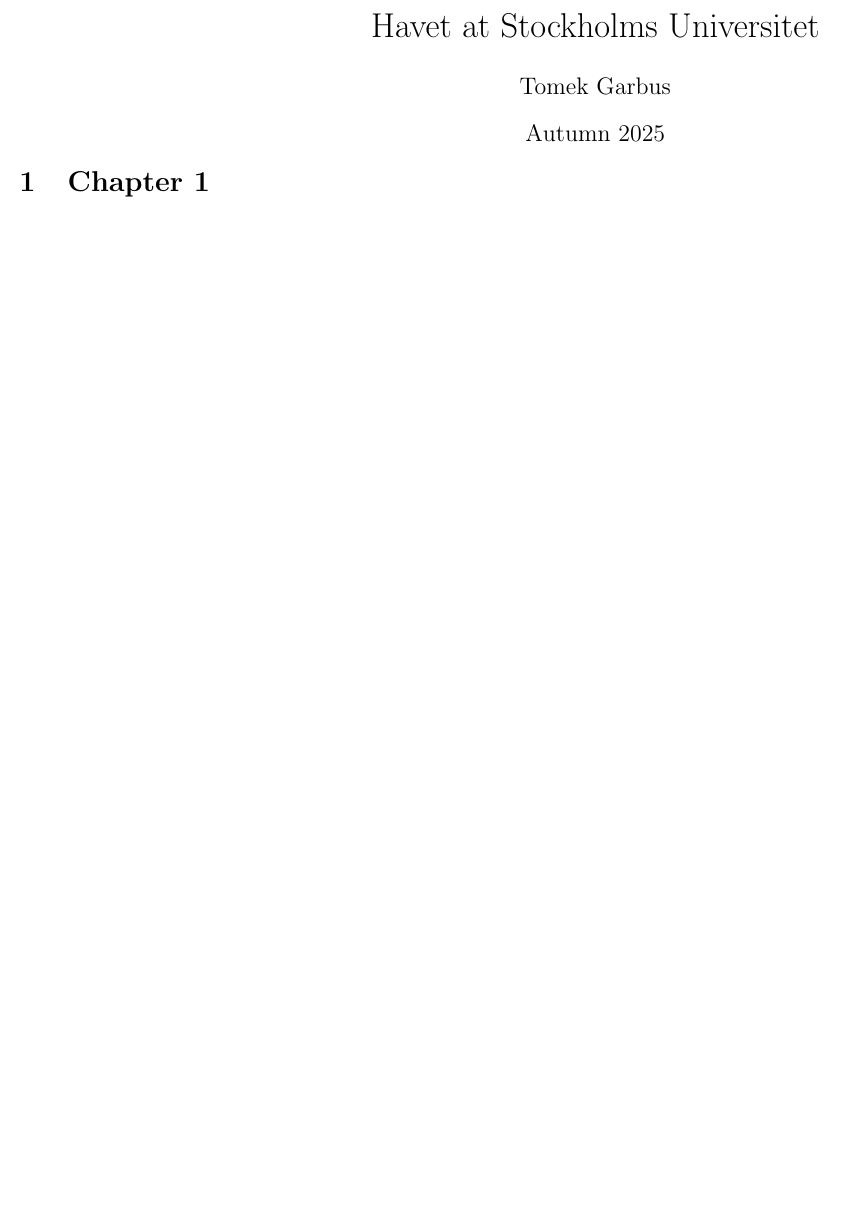
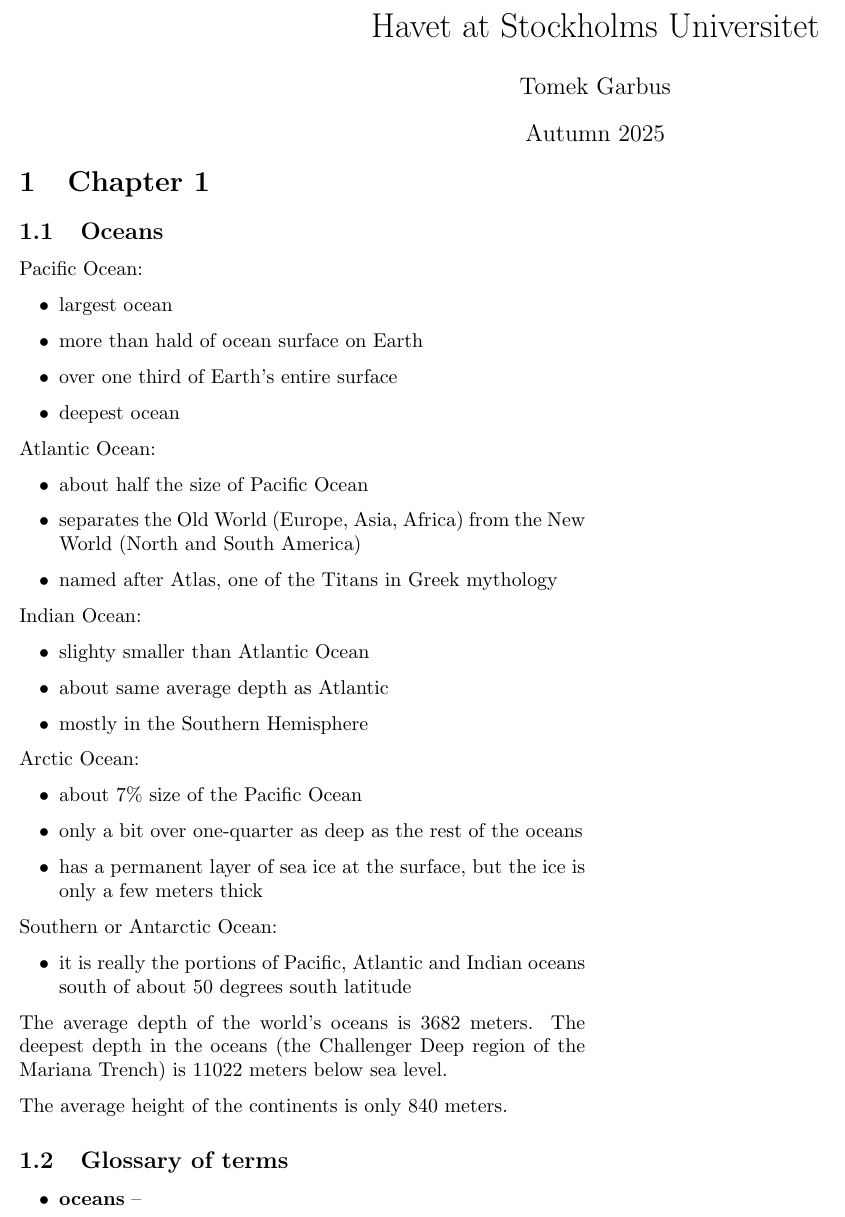
Before and after one commit to tomaszgarbus/havet, a LaTeX document (main.tex, which reads content/reading1.tex): part of the page, cut so that both start at the same text, the shorter picture padded with empty space. Compiled offline with pdfLaTeX.

Commit message:
Some notes from chapter 1

```diff
--- a/content/reading1.tex
+++ b/content/reading1.tex
@@ -1 +1,52 @@
 \section{Chapter 1}
+
+\subsection{Oceans}
+
+Pacific Ocean:
+\begin{itemize}
+	\item largest ocean
+	\item more than hald of ocean surface on Earth
+	\item over one third of Earth's entire surface
+	\item deepest ocean
+\end{itemize}
+
+Atlantic Ocean:
+\begin{itemize}
+	\item about half the size of Pacific Ocean
+	\item separates the Old World (Europe, Asia, Africa) from the New World
+		(North and South America)
+	\item named after Atlas, one of the Titans in Greek mythology
+\end{itemize}
+
+Indian Ocean:
+\begin{itemize}
+	\item slighty smaller than Atlantic Ocean
+	\item about same average depth as Atlantic
+	\item mostly in the Southern Hemisphere
+\end{itemize}
+
+Arctic Ocean:
+\begin{itemize}
+	\item about 7\% size of the Pacific Ocean
+	\item only a bit over one-quarter as deep as the rest of the oceans
+	\item has a permanent layer of sea ice at the surface, but the ice is
+		only a few meters thick
+\end{itemize}
+
+Southern or Antarctic Ocean:
+\begin{itemize}
+	\item it is really the portions of Pacific, Atlantic and Indian oceans
+		south of about 50 degrees south latitude
+\end{itemize}
+
+The average depth of the world's oceans is 3682 meters. The deepest depth in
+the oceans (the Challenger Deep region of the Mariana Trench) is 11022 meters
+below sea level.
+
+The average height of the continents is only 840 meters.
+
+\subsection{Glossary of terms}
+
+\begin{itemize}
+	\item \textbf{oceans} --
+\end{itemize}
```
Also changed, not shown: main.pdf, 2 other files.
